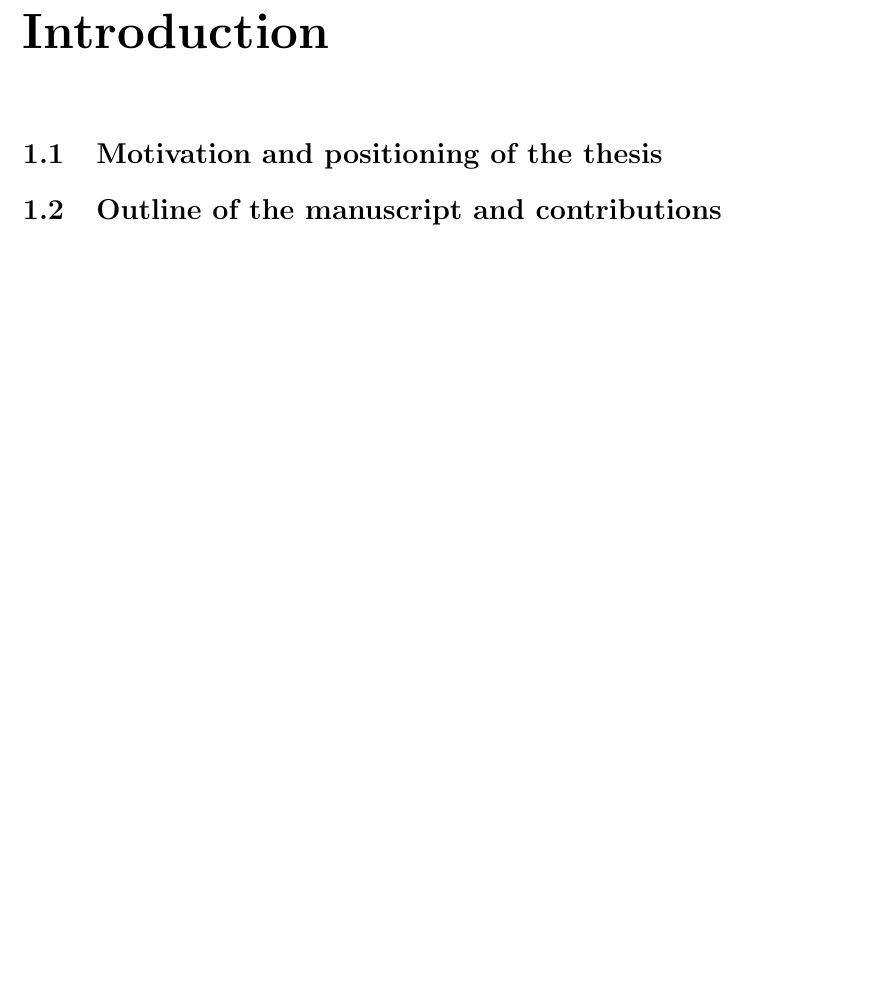
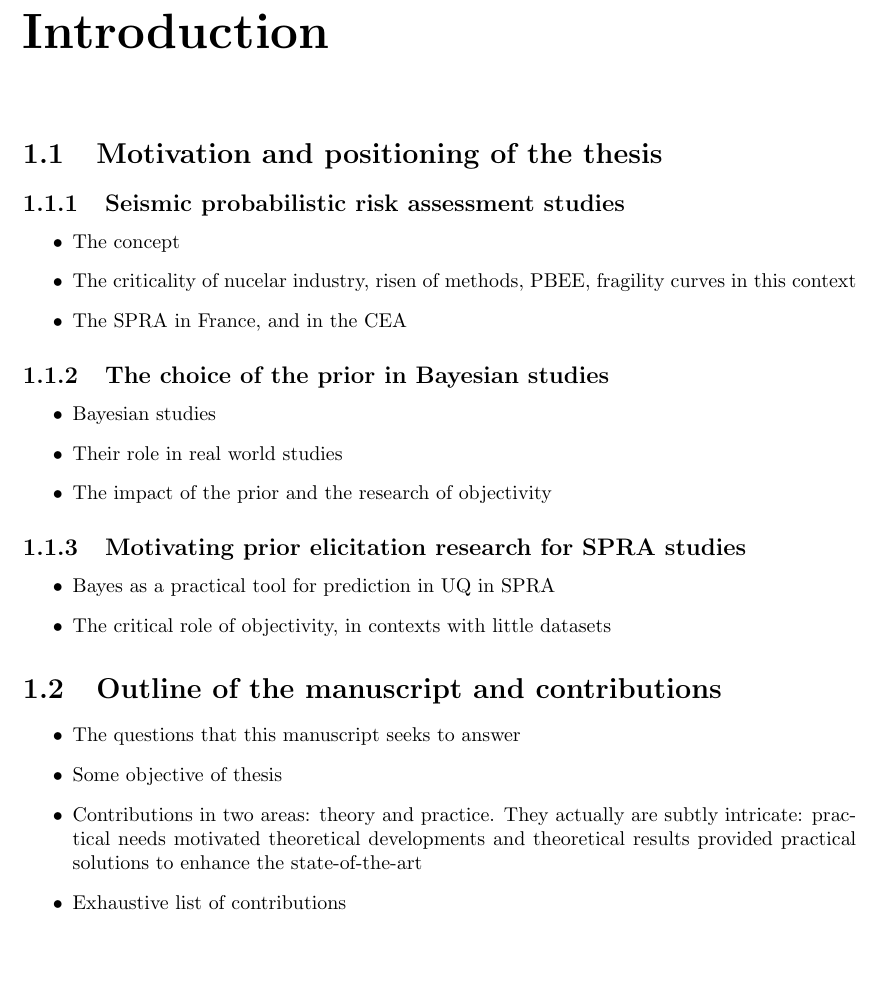
Before and after one commit to vbkantoine/thesis, a LaTeX thesis (blank.tex, which reads include_texs/intro.tex): part of page 5 of 34, cut so that both start at the same text. Compiled offline with pdfLaTeX.

Commit message:
Update intro.tex

```diff
--- a/include_texs/intro.tex
+++ b/include_texs/intro.tex
@@ -7,8 +7,44 @@
 
 \section{Motivation and positioning of the thesis}
 
+\subsection{Seismic probabilistic risk assessment studies}
+
+\begin{itemize}
+    \item The concept
+    \item The criticality of nucelar industry, risen of methods, PBEE, fragility curves in this context
+    \item The SPRA in France, and in the CEA
+\end{itemize}
+
+
+\subsection{The choice of the prior in Bayesian studies}
+
+\begin{itemize}
+    \item Bayesian studies
+    \item Their role in real world studies
+    \item The impact of the prior and the research of objectivity
+\end{itemize}
+
+
+\subsection{Motivating prior elicitation research for SPRA studies}
+
+\begin{itemize}
+    \item Bayes as a practical tool for prediction in UQ in SPRA
+    \item The critical role of objectivity, in contexts with little datasets
+\end{itemize}
+
+
 
 \section{Outline of the manuscript and contributions}
+
+\begin{itemize}
+    \item The questions that this manuscript seeks to answer
+    \item Some objective of thesis
+    \item Contributions in two areas: theory and practice. They actually are subtly intricate: practical needs motivated theoretical developments and theoretical results provided practical solutions to enhance the state-of-the-art
+    \item Exhaustive list of contributions
+\end{itemize}
+
+
+
 
 
 
```
